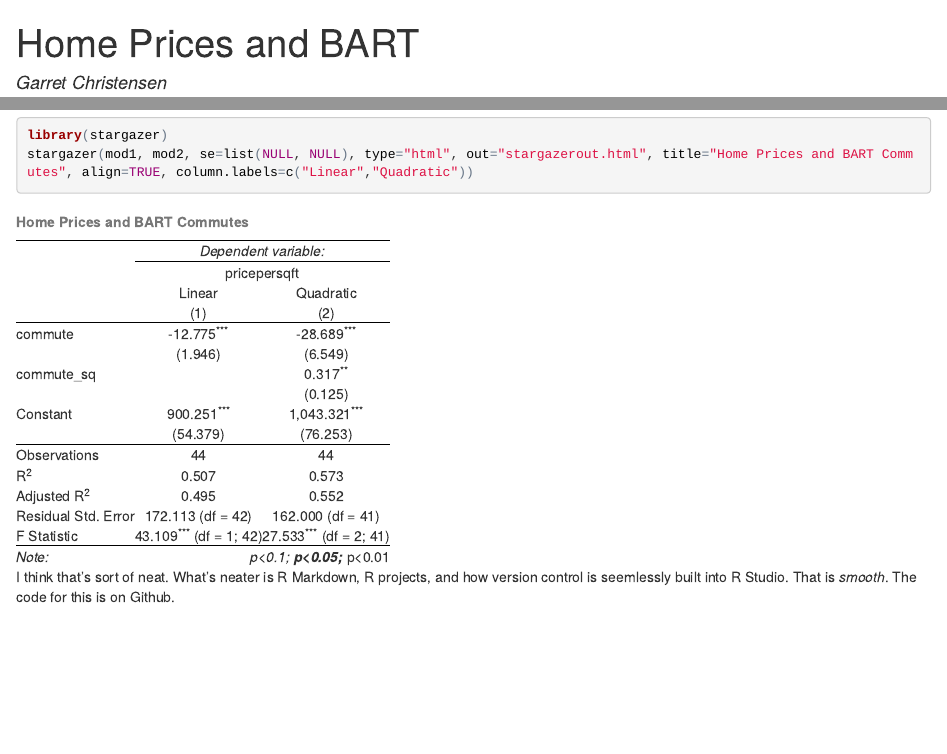
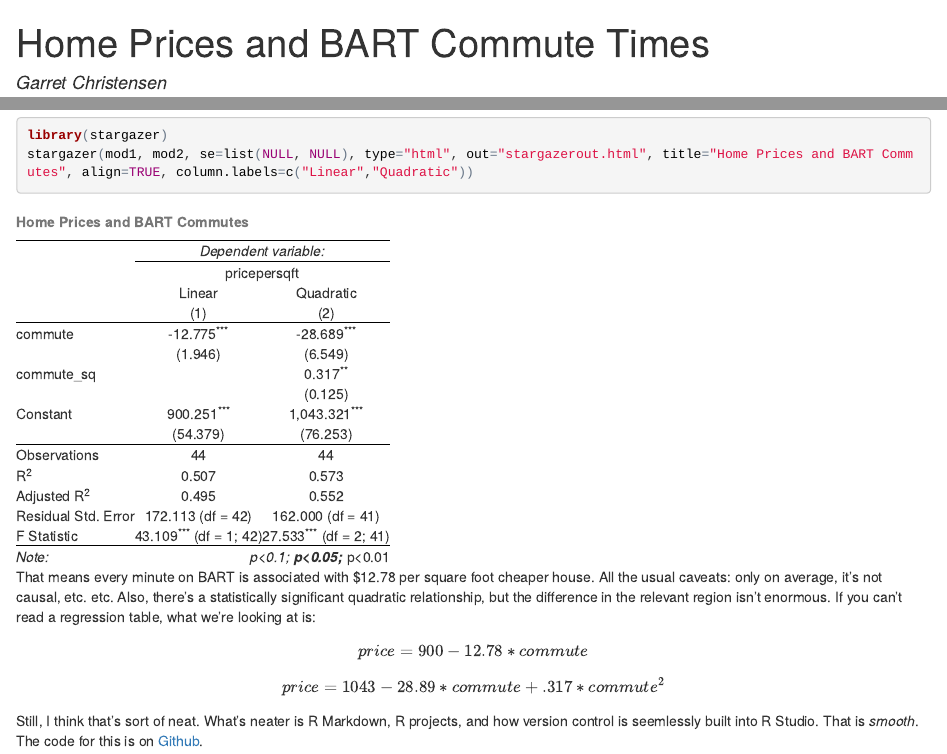
Before and after one commit to garretchristensen/BARTprices, an R Markdown document (analysis.Rmd): the page in a window 1100 px wide, from its top, and a second part further down, joined at a grey line. The pictures show the output file analysis.html that the author committed with the source, opened offline.

Commit message:
final version with link and more explanation

````diff
--- a/analysis.Rmd
+++ b/analysis.Rmd
@@ -1,5 +1,5 @@
 ---
-title: "Home Prices and BART"
+title: "Home Prices and BART Commute Times"
 author: "Garret Christensen"
 date: "April 1, 2016"
 output: html_document
@@ -22,4 +22,9 @@ stargazer(mod1, mod2, se=list(NULL, NULL), type="html", out="stargazerout.html",
 ```
 
 
-I think that's sort of neat. What's neater is R Markdown, R projects, and how version control is seemlessly built into R Studio. That is *smooth*. The code for this is on Github.
+That means every minute on BART is associated with $12.78 per square foot cheaper house. All the usual caveats: only on average, it's not causal, etc. etc. Also, there's a statistically significant quadratic relationship, but the difference in the relevant region isn't enormous. If you can't read a regression table, what we're looking at is:
+
+$$price=900-12.78*commute$$
+$$price=1043-28.89*commute+.317*commute^2$$
+
+Still, I think that's sort of neat. What's neater is R Markdown, R projects, and how version control is seemlessly built into R Studio. That is *smooth*. The code for this is on [Github](http://www.github.com/garretchristensen/BARTprices).
````
Also changed, not shown: analysis.html.
